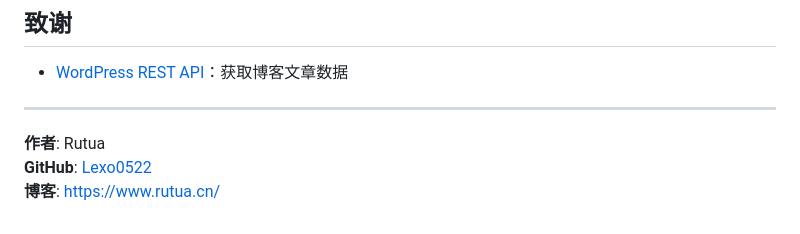
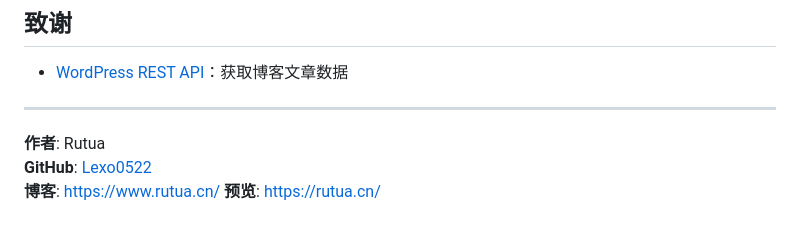
Before and after one commit to Lexo0522/Personalhomepage, a Markdown page: README.md, the part around the change. Drawn GitHub-style.

```diff
--- a/README.md
+++ b/README.md
@@ -184,3 +184,4 @@ MIT License
 **作者**: Rutua
 **GitHub**: [Lexo0522](https://github.com/Lexo0522)
 **博客**: [https://www.rutua.cn/](https://www.rutua.cn/)
+**预览**: [https://rutua.cn/](https://rutua.cn/)
```
